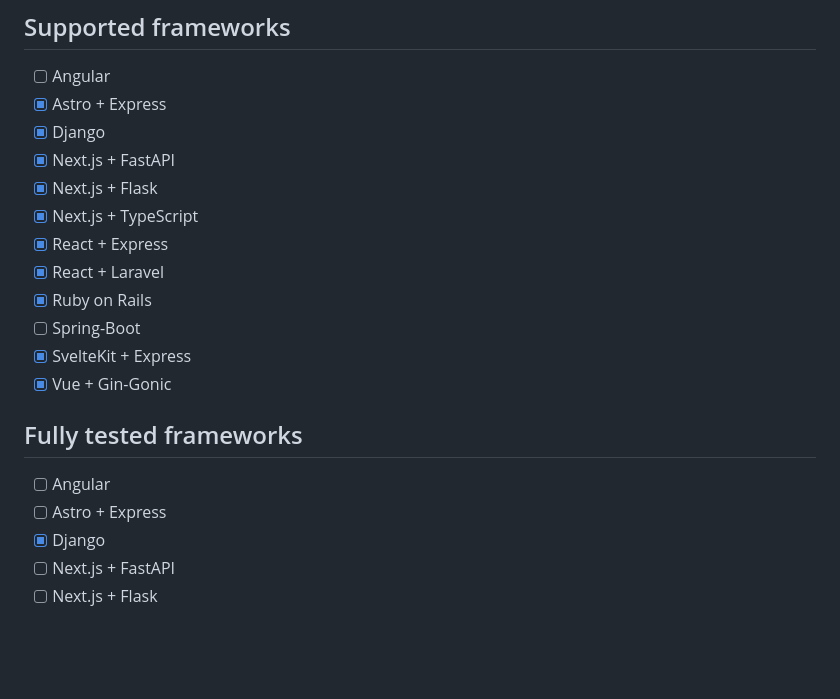
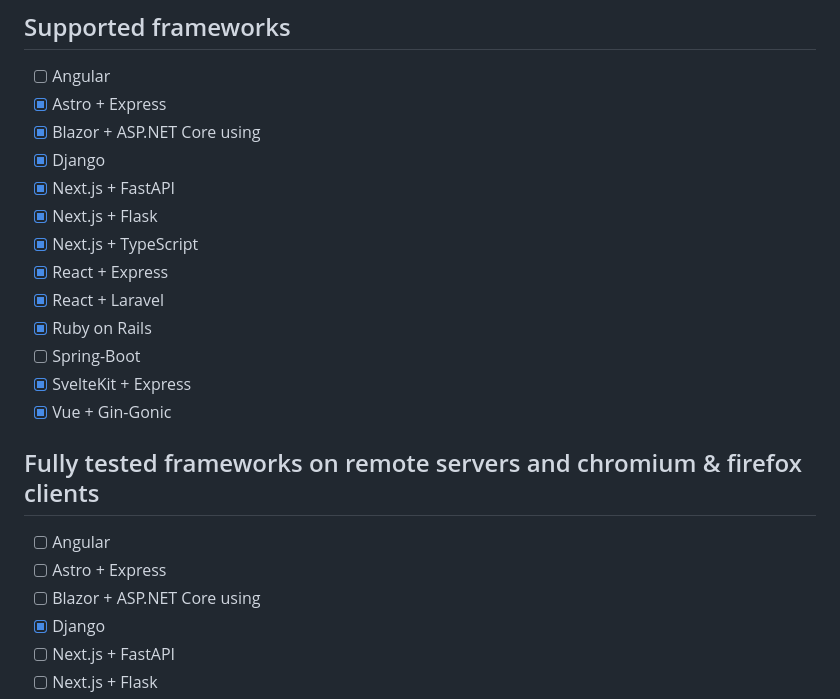
Before and after one commit to Embloy/Embloy-Examples, a Markdown page: README.md, the part around the change printed below. Rendered like a GitHub page; blank space fills up the shorter version.

```diff
--- a/README.md
+++ b/README.md
@@ -44,6 +48,7 @@ Choose your framework and cd into the respective directory. There you will find
 
 - [ ] Angular
 - [X] Astro + Express
+- [X] Blazor + ASP.NET Core using
 - [X] Django
 - [X] Next.js + FastAPI
 - [X] Next.js + Flask
@@ -55,10 +60,11 @@ Choose your framework and cd into the respective directory. There you will find
 - [X] SvelteKit + Express
 - [X] Vue + Gin-Gonic
 
-## Fully tested frameworks
+## Fully tested frameworks on remote servers and chromium & firefox clients
 
 - [ ] Angular
 - [ ] Astro + Express
+- [ ] Blazor + ASP.NET Core using
 - [X] Django
 - [ ] Next.js + FastAPI
 - [ ] Next.js + Flask
```
Also changed, not shown: other parts of README.md (+72 -50 lines).
